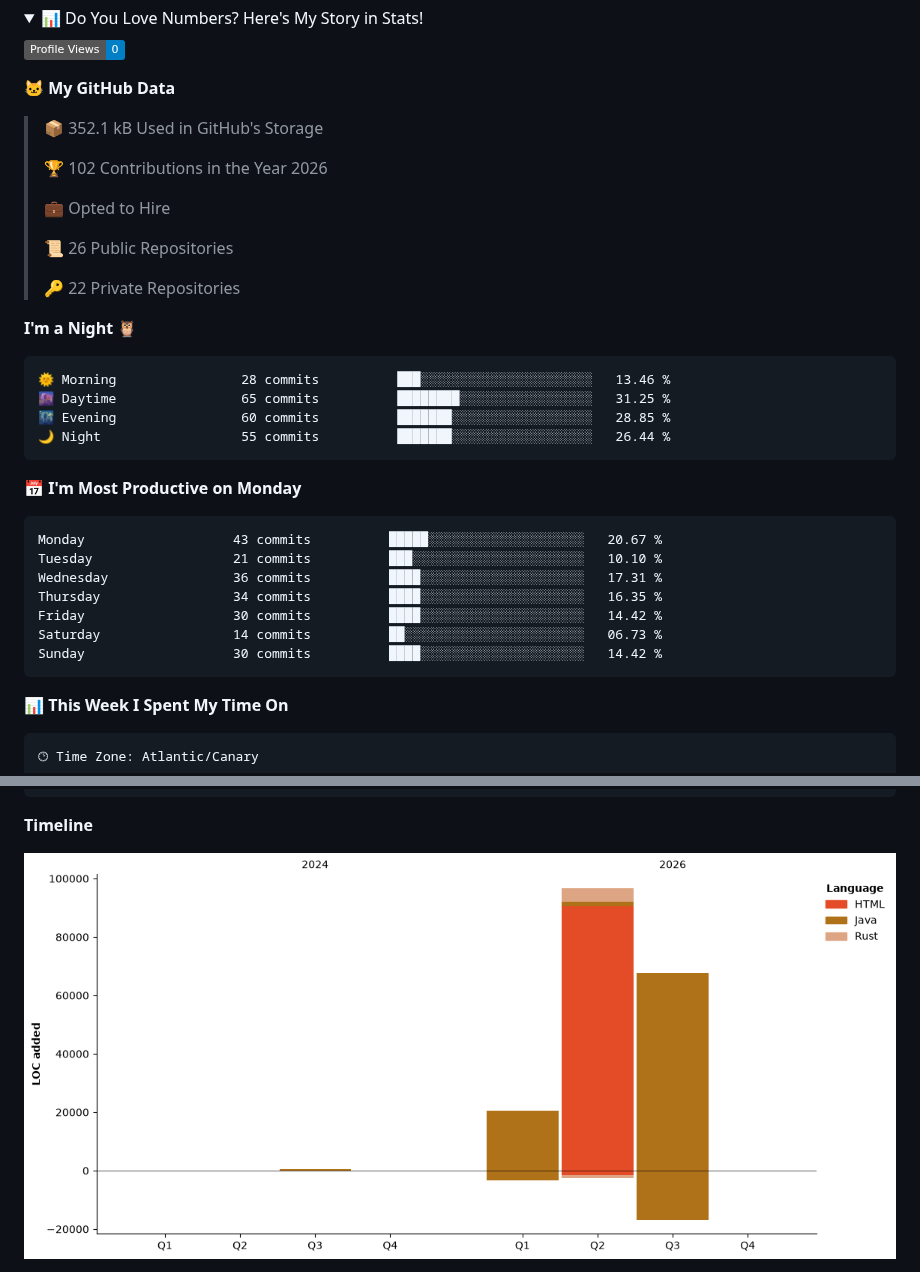
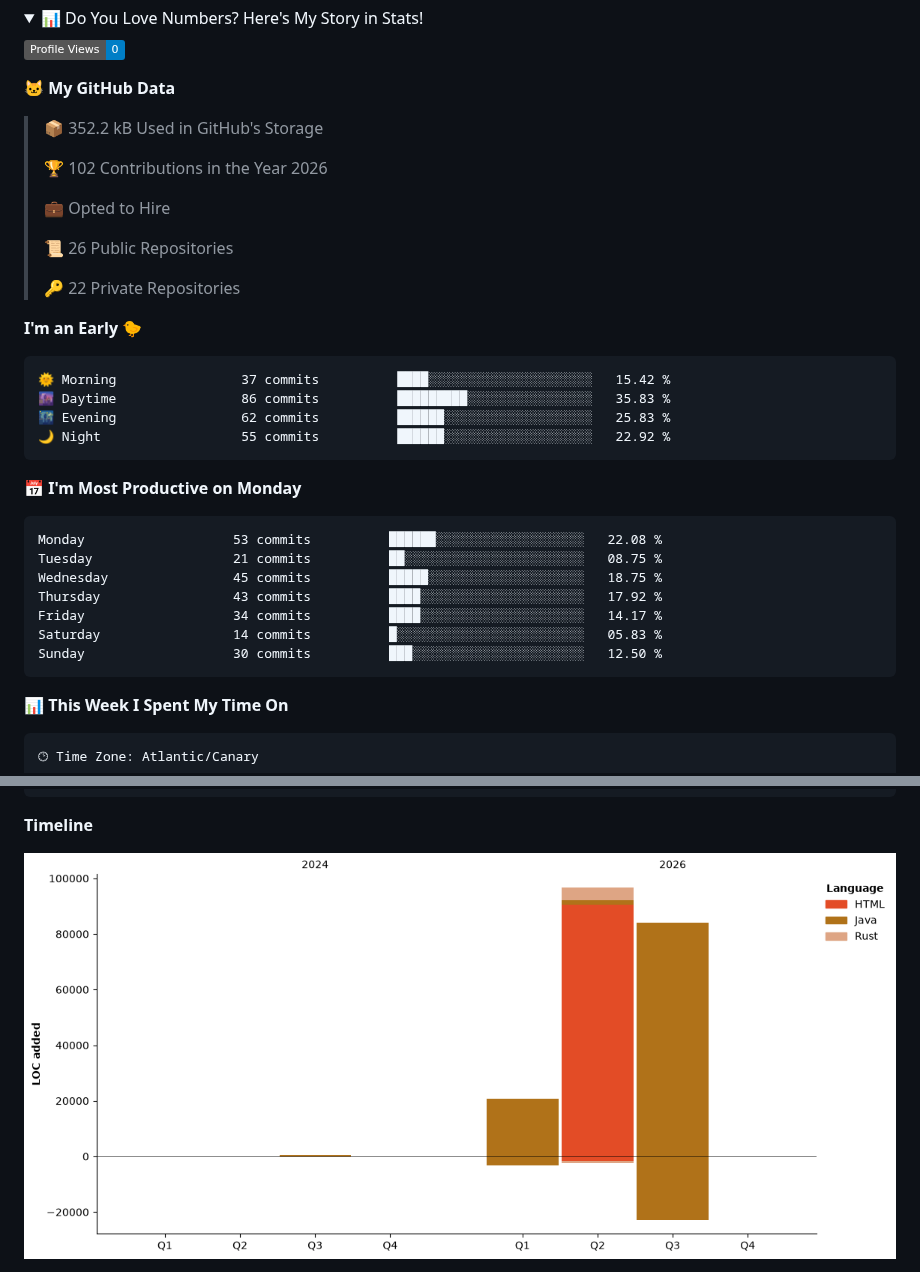
Before and after one commit to erikandreasdev/erikandreasdev, a Markdown page: README.md, 2 parts joined by grey strips. GitHub-like rendering; pictures changed too: assets/bar_graph.png; folded sections open; badges without logos.

Commit message:
Updated with Dev Metrics

````diff
--- a/README.md
+++ b/README.md
@@ -56,7 +56,7 @@
 
 **🐱 My GitHub Data**
 
-> 📦 352.1 kB Used in GitHub's Storage
+> 📦 352.2 kB Used in GitHub's Storage
  >
 > 🏆 102 Contributions in the Year 2026
  >
@@ -66,24 +66,24 @@
  >
 > 🔑 22 Private Repositories
  >
-**I'm a Night 🦉**
+**I'm an Early 🐤**
 
 ```text
-🌞 Morning                28 commits          ███░░░░░░░░░░░░░░░░░░░░░░   13.46 %
-🌆 Daytime                65 commits          ████████░░░░░░░░░░░░░░░░░   31.25 %
-🌃 Evening                60 commits          ███████░░░░░░░░░░░░░░░░░░   28.85 %
-🌙 Night                  55 commits          ███████░░░░░░░░░░░░░░░░░░   26.44 %
+🌞 Morning                37 commits          ████░░░░░░░░░░░░░░░░░░░░░   15.42 %
+🌆 Daytime                86 commits          █████████░░░░░░░░░░░░░░░░   35.83 %
+🌃 Evening                62 commits          ██████░░░░░░░░░░░░░░░░░░░   25.83 %
+🌙 Night                  55 commits          ██████░░░░░░░░░░░░░░░░░░░   22.92 %
 ```
 📅 **I'm Most Productive on Monday**
 
 ```text
-Monday                   43 commits          █████░░░░░░░░░░░░░░░░░░░░   20.67 %
-Tuesday                  21 commits          ███░░░░░░░░░░░░░░░░░░░░░░   10.10 %
-Wednesday                36 commits          ████░░░░░░░░░░░░░░░░░░░░░   17.31 %
-Thursday                 34 commits          ████░░░░░░░░░░░░░░░░░░░░░   16.35 %
-Friday                   30 commits          ████░░░░░░░░░░░░░░░░░░░░░   14.42 %
-Saturday                 14 commits          ██░░░░░░░░░░░░░░░░░░░░░░░   06.73 %
-Sunday                   30 commits          ████░░░░░░░░░░░░░░░░░░░░░   14.42 %
+Monday                   53 commits          ██████░░░░░░░░░░░░░░░░░░░   22.08 %
+Tuesday                  21 commits          ██░░░░░░░░░░░░░░░░░░░░░░░   08.75 %
+Wednesday                45 commits          █████░░░░░░░░░░░░░░░░░░░░   18.75 %
+Thursday                 43 commits          ████░░░░░░░░░░░░░░░░░░░░░   17.92 %
+Friday                   34 commits          ████░░░░░░░░░░░░░░░░░░░░░   14.17 %
+Saturday                 14 commits          █░░░░░░░░░░░░░░░░░░░░░░░░   05.83 %
+Sunday                   30 commits          ███░░░░░░░░░░░░░░░░░░░░░░   12.50 %
 ```
 
 
````
Also changed, not shown: other parts of README.md (+1 -1 lines).
